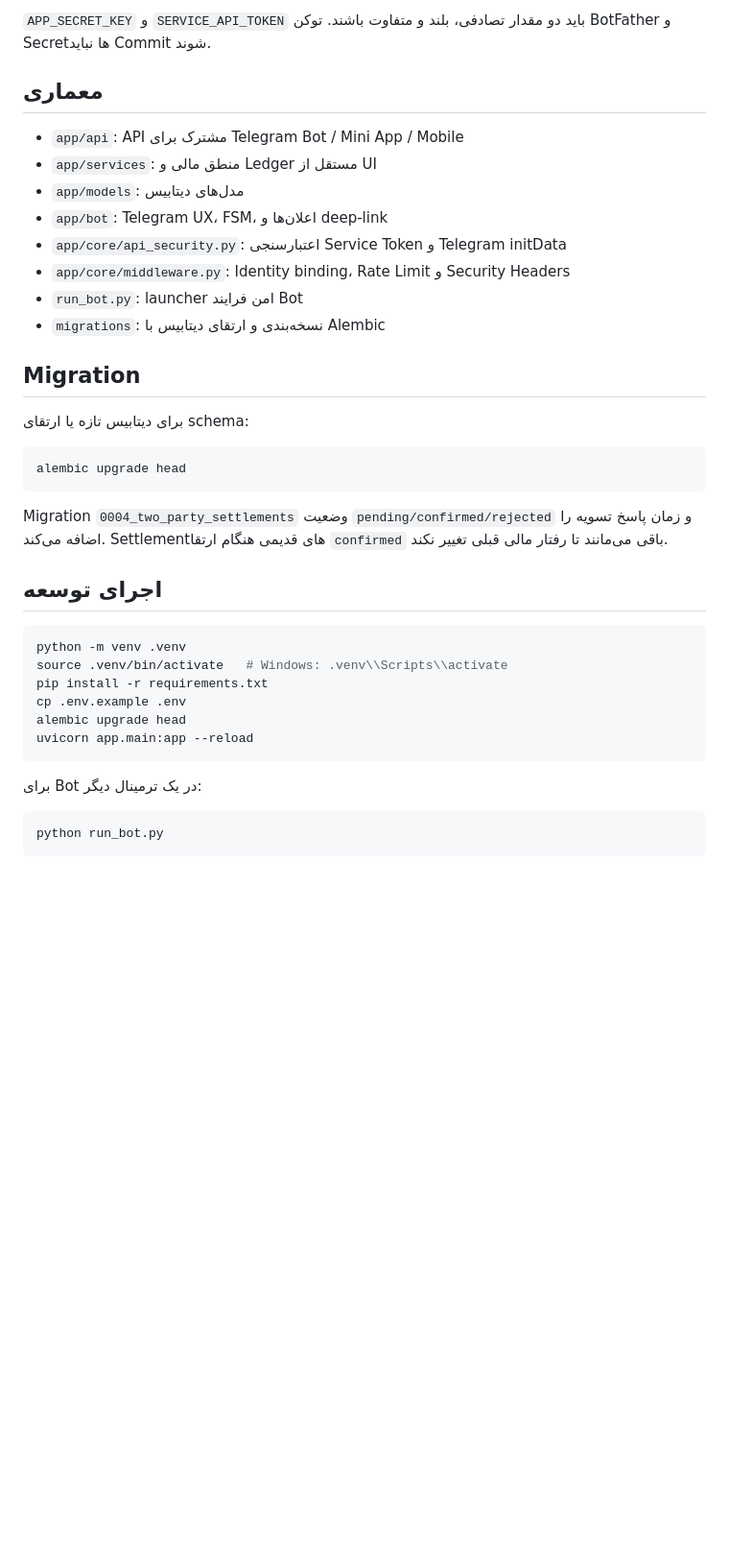
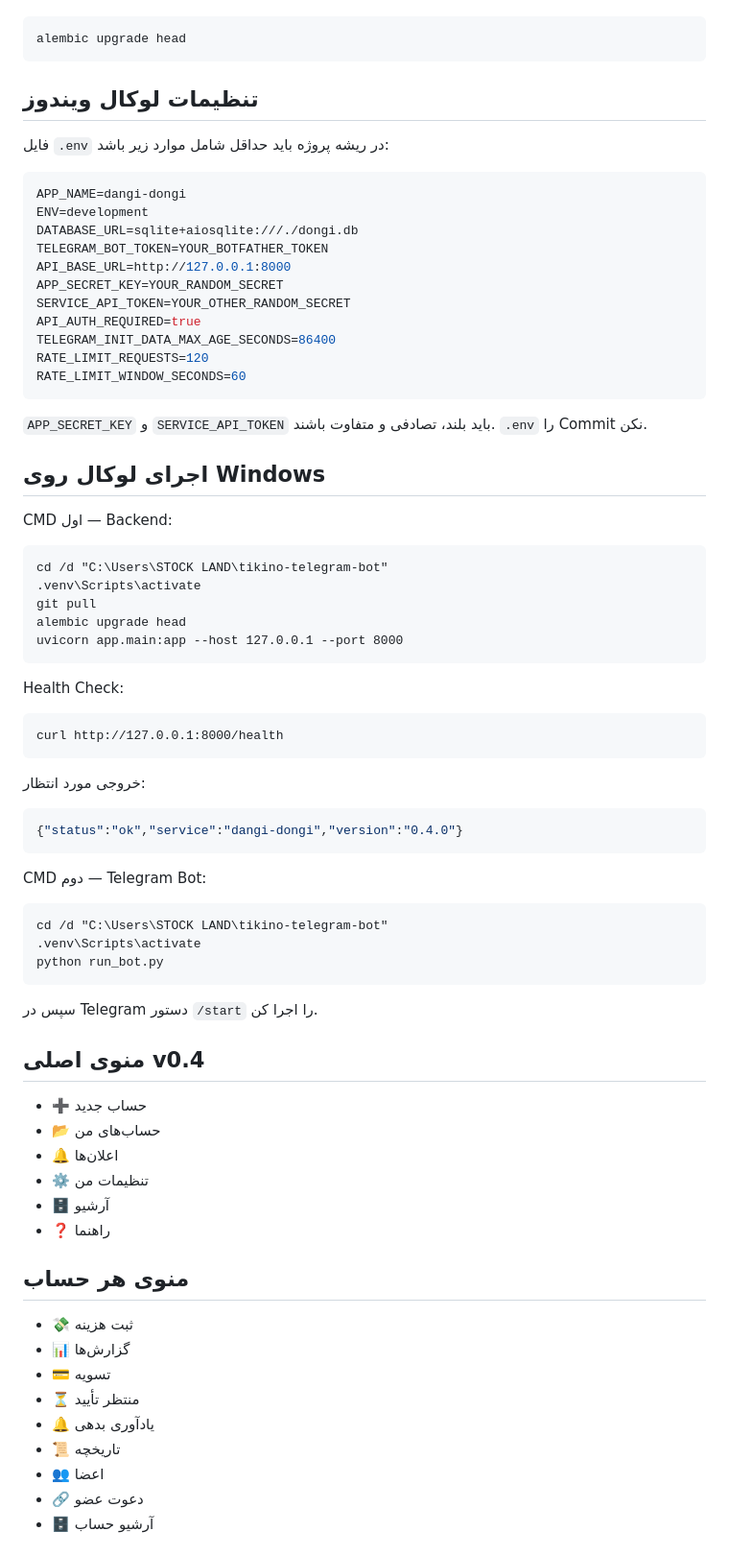
Before and after one commit to sajedfallah/dangi-dongi_bot, a Markdown page: README.md, the part around one of its changes. Shown at 96% size. GitHub-like rendering; blank space fills up the shorter version.

````diff
--- a/README.md
+++ b/README.md
@@ -67,36 +48,76 @@ API_AUTH_REQUIRED=true
 
-`APP_SECRET_KEY` و `SERVICE_API_TOKEN` باید دو مقدار تصادفی، بلند و متفاوت باشند. توکن BotFather و Secretها نباید Commit شوند.
-
-## معماری
-- `app/api`: API مشترک برای Telegram Bot / Mini App / Mobile
-- `app/services`: منطق مالی و Ledger مستقل از UI
-- `app/models`: مدل‌های دیتابیس
-- `app/bot`: Telegram UX، FSM، اعلان‌ها و deep-link
-- `app/core/api_security.py`: اعتبارسنجی Service Token و Telegram initData
-- `app/core/middleware.py`: Identity binding، Rate Limit و Security Headers
-- `run_bot.py`: launcher امن فرایند Bot
-- `migrations`: نسخه‌بندی و ارتقای دیتابیس با Alembic
-
-## Migration
-برای دیتابیس تازه یا ارتقای schema:
 ```bash
 alembic upgrade head
 ```
 
-Migration `0004_two_party_settlements` وضعیت `pending/confirmed/rejected` و زمان پاسخ تسویه را اضافه می‌کند. Settlementهای قدیمی هنگام ارتقا `confirmed` باقی می‌مانند تا رفتار مالی قبلی تغییر نکند.
+## تنظیمات لوکال ویندوز
+فایل `.env` در ریشه پروژه باید حداقل شامل موارد زیر باشد:
 
-## اجرای توسعه
-```bash
-python -m venv .venv
-source .venv/bin/activate   # Windows: .venv\\Scripts\\activate
-pip install -r requirements.txt
-cp .env.example .env
-alembic upgrade head
-uvicorn app.main:app --reload
+```env
+APP_NAME=dangi-dongi
+ENV=development
+DATABASE_URL=sqlite+aiosqlite:///./dongi.db
+TELEGRAM_BOT_TOKEN=YOUR_BOTFATHER_TOKEN
+API_BASE_URL=http://127.0.0.1:8000
+APP_SECRET_KEY=YOUR_RANDOM_SECRET
+SERVICE_API_TOKEN=YOUR_OTHER_RANDOM_SECRET
+API_AUTH_REQUIRED=true
+TELEGRAM_INIT_DATA_MAX_AGE_SECONDS=86400
+RATE_LIMIT_REQUESTS=120
+RATE_LIMIT_WINDOW_SECONDS=60
 ```
 
-برای Bot در یک ترمینال دیگر:
-```bash
+`APP_SECRET_KEY` و `SERVICE_API_TOKEN` باید بلند، تصادفی و متفاوت باشند. `.env` را Commit نکن.
+
+## اجرای لوکال روی Windows
+CMD اول — Backend:
+
+```bat
+cd /d "C:\Users\STOCK LAND\tikino-telegram-bot"
+.venv\Scripts\activate
+git pull
+alembic upgrade head
+uvicorn app.main:app --host 127.0.0.1 --port 8000
+```
+
+Health Check:
+
+```bat
+curl http://127.0.0.1:8000/health
+```
+
+خروجی مورد انتظار:
+
+```json
+{"status":"ok","service":"dangi-dongi","version":"0.4.0"}
+```
+
+CMD دوم — Telegram Bot:
+
+```bat
+cd /d "C:\Users\STOCK LAND\tikino-telegram-bot"
+.venv\Scripts\activate
 python run_bot.py
 ```
 
+سپس در Telegram دستور `/start` را اجرا کن.
+
+## منوی اصلی v0.4
+- ➕ حساب جدید
+- 📂 حساب‌های من
+- 🔔 اعلان‌ها
+- ⚙️ تنظیمات من
+- 🗄 آرشیو
+- ❓ راهنما
+
+## منوی هر حساب
+- 💸 ثبت هزینه
+- 📊 گزارش‌ها
+- 💳 تسویه
+- ⏳ منتظر تأیید
+- 🔔 یادآوری بدهی
+- 📜 تاریخچه
+- 👥 اعضا
+- 🔗 دعوت عضو
+- 🗄 آرشیو حساب
+
````
Also changed, not shown: other parts of README.md (+62 -94 lines).
